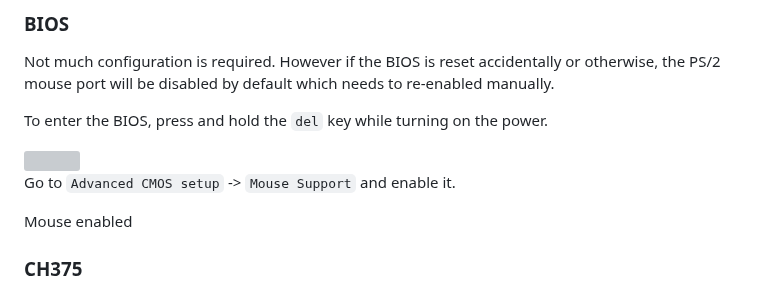
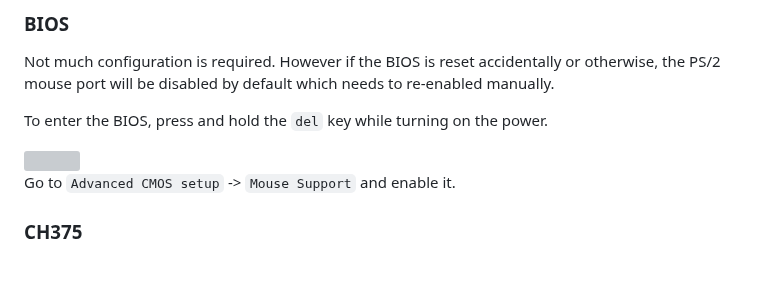
Before and after one commit to yeokm1/retro-configs, a Markdown page: laptops/hand386/README.md, the part around the change. GitHub-like rendering; blank space fills up the shorter version; grey boxes are pictures that could not be loaded.

Commit message:
remove mouse enabled

```diff
--- a/laptops/hand386/README.md
+++ b/laptops/hand386/README.md
@@ -94,8 +94,6 @@ To enter the BIOS, press and hold the `del` key while turning on the power.
 
 Go to `Advanced CMOS setup` -> `Mouse Support` and enable it.
 
-Mouse enabled
-
 ### CH375
 
 I faced some issues with using the default `CH375DOS.sys` as it can't mount some of my flash drivers properly.
```
